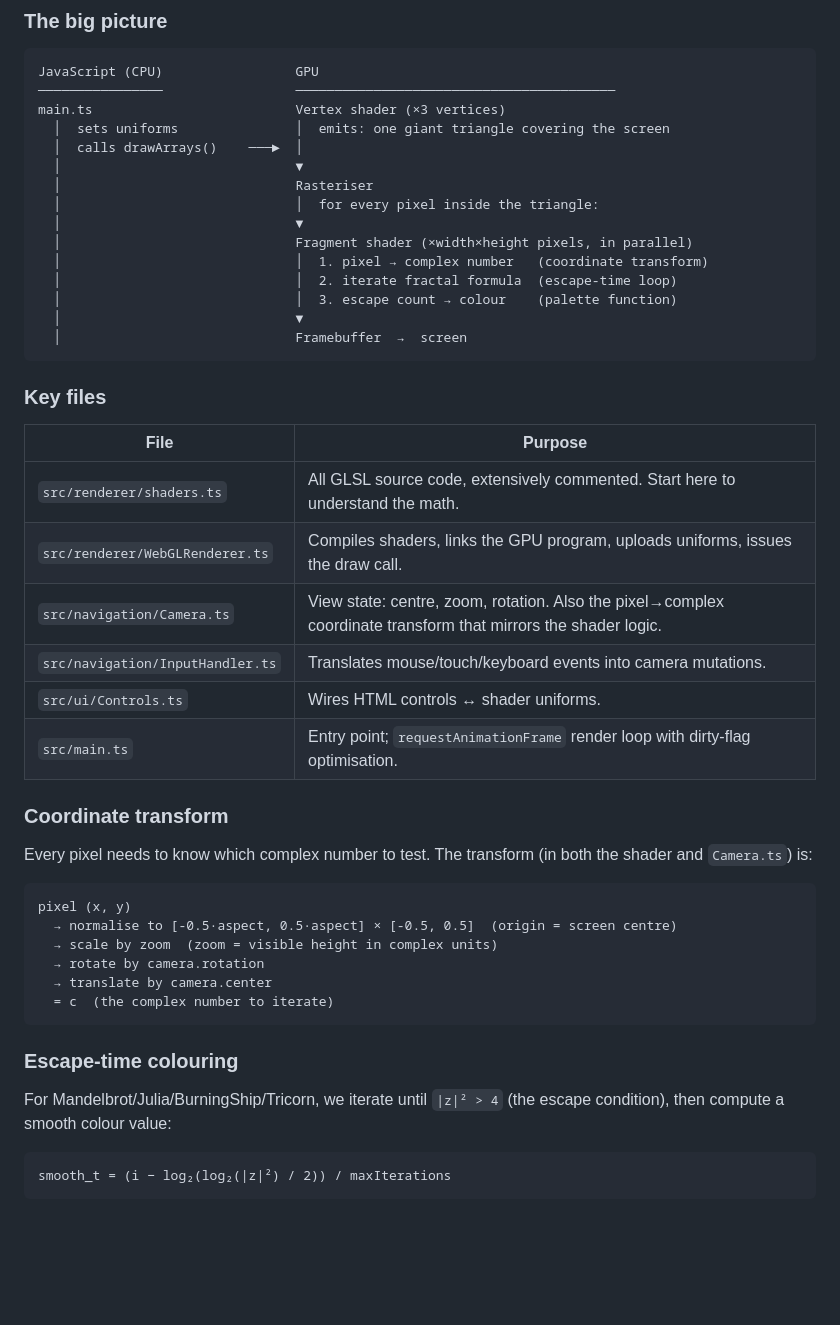
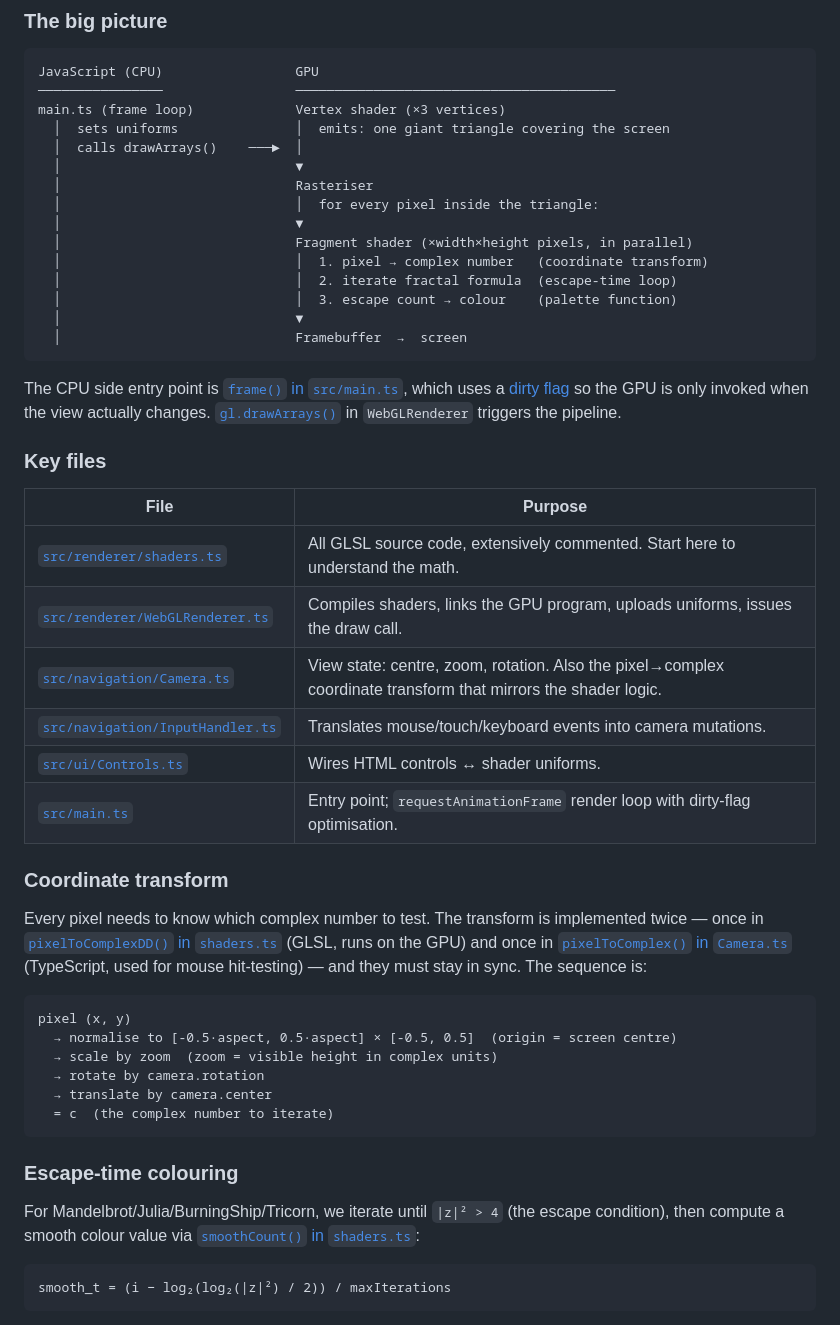
Before and after one commit to greg7gkb/final-fractals, a Markdown page: README.md, the part around one of its changes. Drawn GitHub-style; blank space fills up the shorter version.

Commit message:
Add hotlinks in README to key source files and line numbers
Co-Authored-By: Claude Sonnet 4.6 <noreply@anthropic.com>

````diff
--- a/README.md
+++ b/README.md
@@ -110,7 +110,7 @@ This section explains the code-to-pixel pipeline for those who want to understan
 ```
 JavaScript (CPU)                 GPU
 ────────────────                 ─────────────────────────────────────────
-main.ts                          Vertex shader (×3 vertices)
+main.ts (frame loop)             Vertex shader (×3 vertices)
   │  sets uniforms               │  emits: one giant triangle covering the screen
   │  calls drawArrays()    ───►  │
   │                              ▼
@@ -125,20 +125,22 @@ main.ts                          Vertex shader (×3 vertices)
   │                              Framebuffer  →  screen
 ```
 
+The CPU side entry point is [`frame()` in `src/main.ts`](src/main.ts#L137), which uses a [dirty flag](src/main.ts#L31) so the GPU is only invoked when the view actually changes. [`gl.drawArrays()`](src/renderer/WebGLRenderer.ts#L142) in `WebGLRenderer` triggers the pipeline.
+
 ### Key files
 
 | File | Purpose |
 |------|---------|
-| `src/renderer/shaders.ts` | All GLSL source code, extensively commented. Start here to understand the math. |
-| `src/renderer/WebGLRenderer.ts` | Compiles shaders, links the GPU program, uploads uniforms, issues the draw call. |
-| `src/navigation/Camera.ts` | View state: centre, zoom, rotation. Also the pixel→complex coordinate transform that mirrors the shader logic. |
-| `src/navigation/InputHandler.ts` | Translates mouse/touch/keyboard events into camera mutations. |
-| `src/ui/Controls.ts` | Wires HTML controls ↔ shader uniforms. |
-| `src/main.ts` | Entry point; `requestAnimationFrame` render loop with dirty-flag optimisation. |
+| [`src/renderer/shaders.ts`](src/renderer/shaders.ts) | All GLSL source code, extensively commented. Start here to understand the math. |
+| [`src/renderer/WebGLRenderer.ts`](src/renderer/WebGLRenderer.ts) | Compiles shaders, links the GPU program, uploads uniforms, issues the draw call. |
+| [`src/navigation/Camera.ts`](src/navigation/Camera.ts) | View state: centre, zoom, rotation. Also the pixel→complex coordinate transform that mirrors the shader logic. |
+| [`src/navigation/InputHandler.ts`](src/navigation/InputHandler.ts) | Translates mouse/touch/keyboard events into camera mutations. |
+| [`src/ui/Controls.ts`](src/ui/Controls.ts) | Wires HTML controls ↔ shader uniforms. |
+| [`src/main.ts`](src/main.ts) | Entry point; `requestAnimationFrame` render loop with dirty-flag optimisation. |
 
 ### Coordinate transform
 
-Every pixel needs to know which complex number to test. The transform (in both the shader and `Camera.ts`) is:
+Every pixel needs to know which complex number to test. The transform is implemented twice — once in [`pixelToComplexDD()` in `shaders.ts`](src/renderer/shaders.ts#L231) (GLSL, runs on the GPU) and once in [`pixelToComplex()` in `Camera.ts`](src/navigation/Camera.ts#L115) (TypeScript, used for mouse hit-testing) — and they must stay in sync. The sequence is:
 
 ```
 pixel (x, y)
@@ -151,7 +153,7 @@ pixel (x, y)
 
 ### Escape-time colouring
 
-For Mandelbrot/Julia/BurningShip/Tricorn, we iterate until `|z|² > 4` (the escape condition), then compute a smooth colour value:
+For Mandelbrot/Julia/BurningShip/Tricorn, we iterate until `|z|² > 4` (the escape condition), then compute a smooth colour value via [`smoothCount()` in `shaders.ts`](src/renderer/shaders.ts#L250):
 
 ```
 smooth_t = (i − log₂(log₂(|z|²) / 2)) / maxIterations
````
Also changed, not shown: other parts of README.md (+1 -1 lines).
